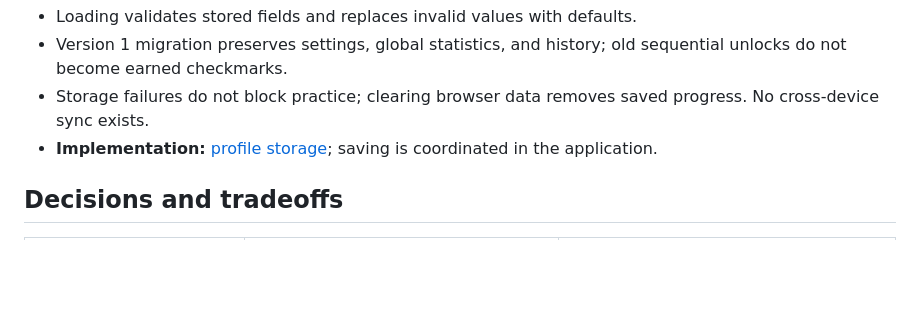
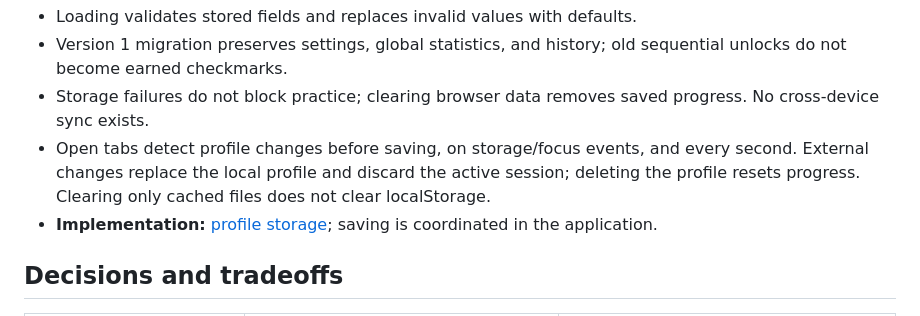
Before and after one commit to Phoenixces/WordStride, a Markdown page: design-docs/03-architecture.md, the part around the change. GitHub-like rendering; blank space fills up the shorter version.

```diff
--- a/design-docs/03-architecture.md
+++ b/design-docs/03-architecture.md
@@ -132,6 +132,7 @@ flowchart TD
 - Loading validates stored fields and replaces invalid values with defaults.
 - Version 1 migration preserves settings, global statistics, and history; old sequential unlocks do not become earned checkmarks.
 - Storage failures do not block practice; clearing browser data removes saved progress. No cross-device sync exists.
+- Open tabs detect profile changes before saving, on storage/focus events, and every second. External changes replace the local profile and discard the active session; deleting the profile resets progress. Clearing only cached files does not clear localStorage.
 - **Implementation:** [profile storage](../src/features/practice/model/profile-storage.ts); saving is coordinated in the application.
 
 ## Decisions and tradeoffs
```
Also changed, not shown: README.md (+10 -2 lines), assets/readme/wordstride-preview.png (added), 7 other files.
